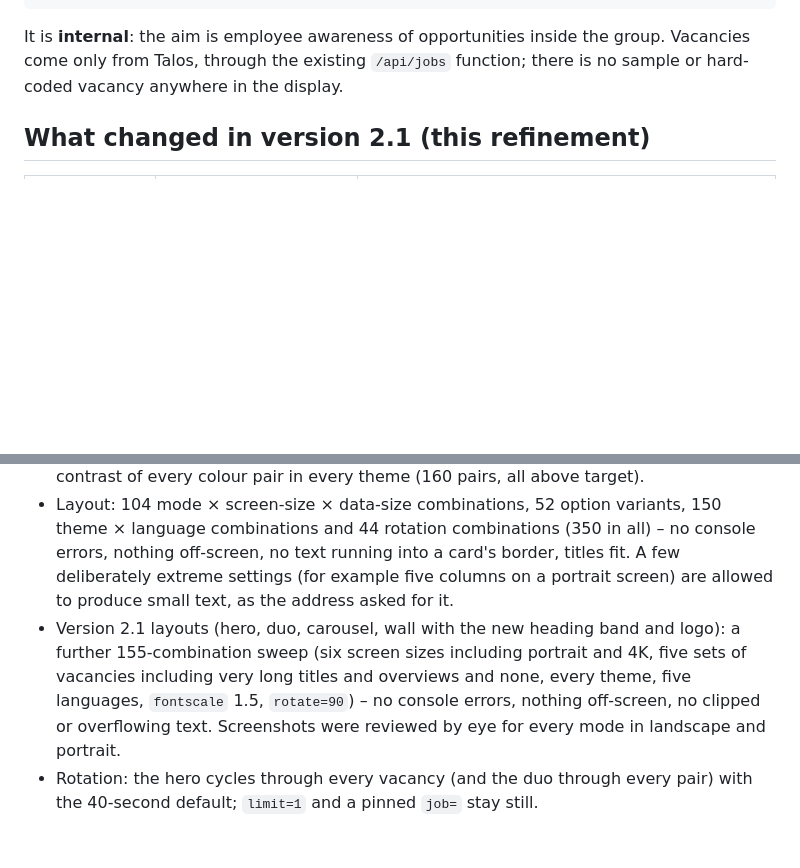
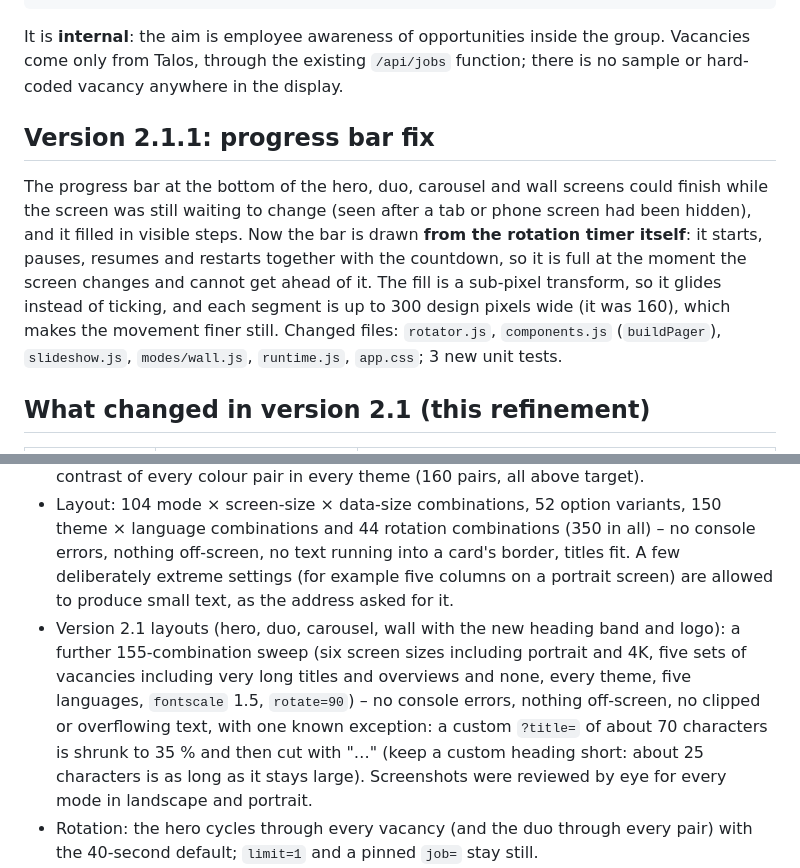
Before and after one commit to Cooneendev2/Cooneenjobs3, a Markdown page: cooneen-jobs-board-v2_5741/README.md, 2 parts joined by grey strips. Drawn GitHub-style; blank space fills up the shorter version.

```diff
--- a/cooneen-jobs-board-v2_5741/README.md
+++ b/cooneen-jobs-board-v2_5741/README.md
@@ -16,6 +16,14 @@ https://<your-site>/admin                       Display builder: pick the option
 
 It is **internal**: the aim is employee awareness of opportunities inside the group. Vacancies come only from Talos, through the existing
 `/api/jobs` function; there is no sample or hard-coded vacancy anywhere in the display.
+
+## Version 2.1.1: progress bar fix
+
+The progress bar at the bottom of the hero, duo, carousel and wall screens could finish while the screen was still waiting to change (seen after a tab or
+phone screen had been hidden), and it filled in visible steps. Now the bar is drawn **from the rotation timer itself**: it starts, pauses, resumes and
+restarts together with the countdown, so it is full at the moment the screen changes and cannot get ahead of it. The fill is a sub-pixel transform, so it glides
+instead of ticking, and each segment is up to 300 design pixels wide (it was 160), which makes the movement finer still. Changed files: `rotator.js`,
+`components.js` (`buildPager`), `slideshow.js`, `modes/wall.js`, `runtime.js`, `app.css`; 3 new unit tests.
 
 ## What changed in version 2.1 (this refinement)
 
@@ -328,7 +336,7 @@ independently, so two screens can briefly show different lists.
 - Talos retrieval and `jobs.js`: field mapping, link construction, HTML stripping, de-duplication, slot logic across both daylight-saving changes, cache hit / miss / stale / error behaviour with simulated failures (against the real captured API response).
 - 42 unit tests and 9 Worker tests (`node --no-warnings tests/worker.mjs`: `/api/jobs` goes to the function, every other path to the static files, other methods refused, `workers.dev` and custom-domain caching, the role overview extraction and the vacancy-page links); contrast of every colour pair in every theme (160 pairs, all above target).
 - Layout: 104 mode × screen-size × data-size combinations, 52 option variants, 150 theme × language combinations and 44 rotation combinations (350 in all) – no console errors, nothing off-screen, no text running into a card's border, titles fit. A few deliberately extreme settings (for example five columns on a portrait screen) are allowed to produce small text, as the address asked for it.
-- Version 2.1 layouts (hero, duo, carousel, wall with the new heading band and logo): a further 155-combination sweep (six screen sizes including portrait and 4K, five sets of vacancies including very long titles and overviews and none, every theme, five languages, `fontscale` 1.5, `rotate=90`) – no console errors, nothing off-screen, no clipped or overflowing text. Screenshots were reviewed by eye for every mode in landscape and portrait.
+- Version 2.1 layouts (hero, duo, carousel, wall with the new heading band and logo): a further 155-combination sweep (six screen sizes including portrait and 4K, five sets of vacancies including very long titles and overviews and none, every theme, five languages, `fontscale` 1.5, `rotate=90`) – no console errors, nothing off-screen, no clipped or overflowing text, with one known exception: a custom `?title=` of about 70 characters is shrunk to 35 % and then cut with "…" (keep a custom heading short: about 25 characters is as long as it stays large). Screenshots were reviewed by eye for every mode in landscape and portrait.
 - Rotation: the hero cycles through every vacancy (and the duo through every pair) with the 40-second default; `limit=1` and a pinned `job=` stay still.
 - QR codes: 22 of 22 rendered codes decode to exactly the vacancy link with an independent decoder (OpenCV), and the version 2.1 hero code decodes to the `/job/<id>` page address; see [docs/QR.md](docs/QR.md) for the detail.
 - States (loading, failed, empty, saved copy, bad data), keyboard operation, screen-reader structure, reduced motion, link safety.
```
